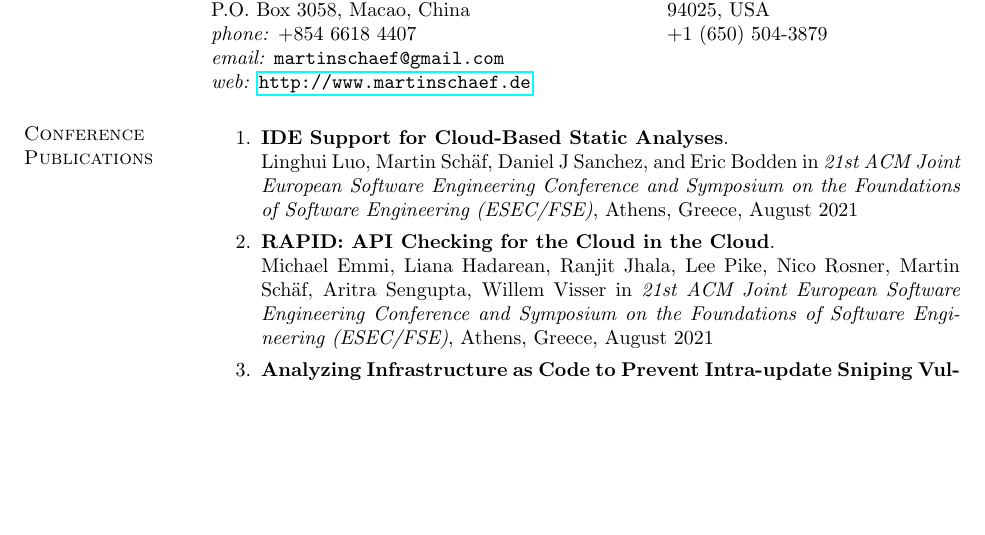
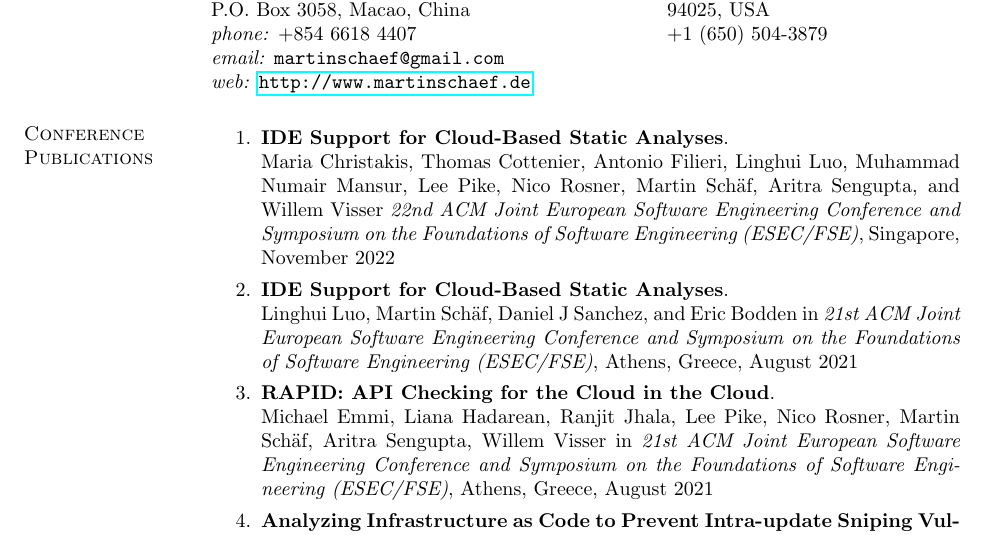
Before and after one commit to martinschaef/cv, a LaTeX CV (papers_only.tex, which reads publications.tex): part of page 1 of 4, cut so that both start at the same text, the shorter picture padded with empty space. Compiled offline with pdfLaTeX.

Commit message:
adding fse 2022 paper

```diff
--- a/publications.tex
+++ b/publications.tex
@@ -3,6 +3,11 @@
 \newcounter{saveenum}
 
 \begin{enumerate}
+
+\item \textbf{IDE Support for Cloud-Based Static Analyses}.
+\\ Maria Christakis, Thomas Cottenier, Antonio Filieri, Linghui Luo, Muhammad Numair Mansur, Lee Pike, Nico Rosner, Martin Sch\"af, Aritra Sengupta, and Willem Visser
+\emph{22nd ACM Joint European Software Engineering Conference and Symposium on the Foundations of Software Engineering (ESEC/FSE)},
+Singapore, November 2022
 
 \item \textbf{IDE Support for Cloud-Based Static Analyses}.
 \\ Linghui Luo, Martin Sch\"af, Daniel J Sanchez, and Eric Bodden in
```
